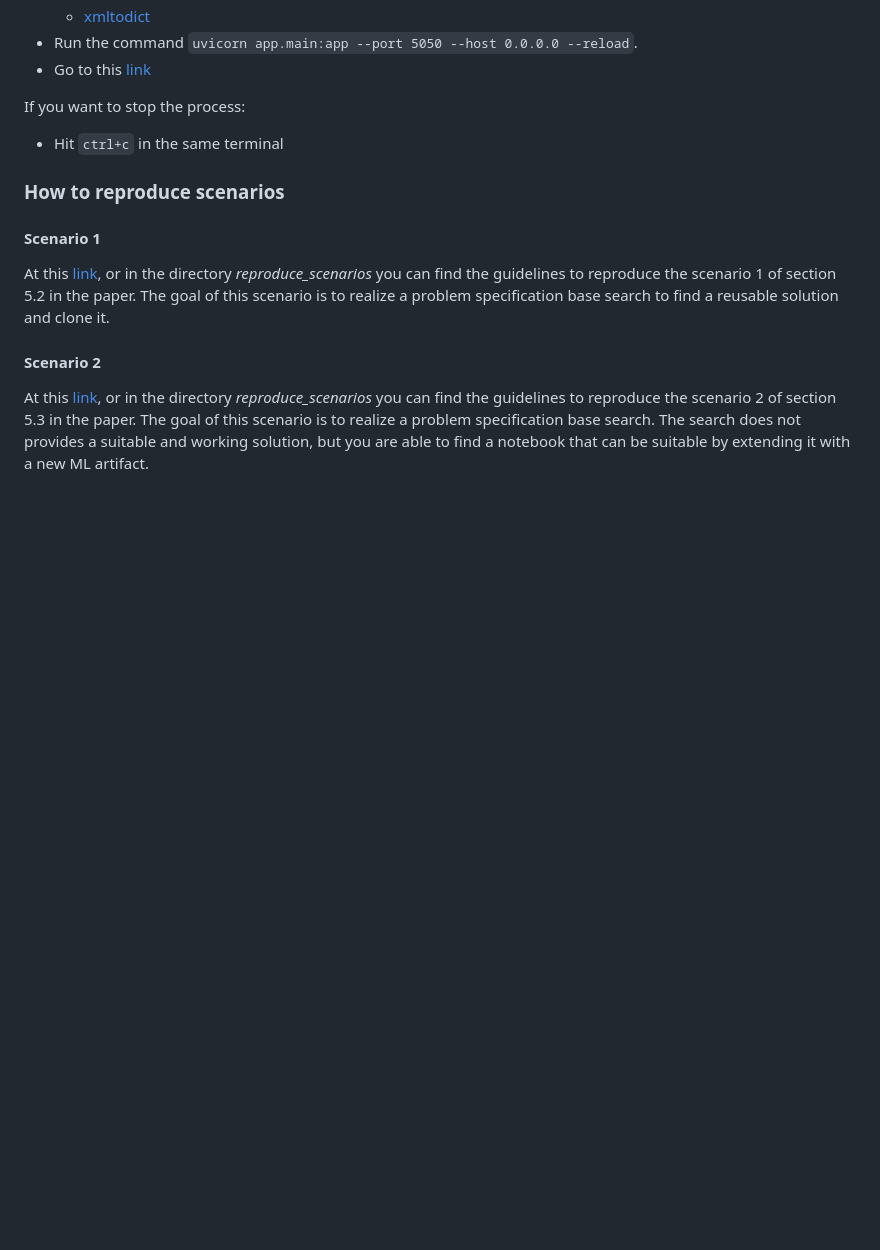
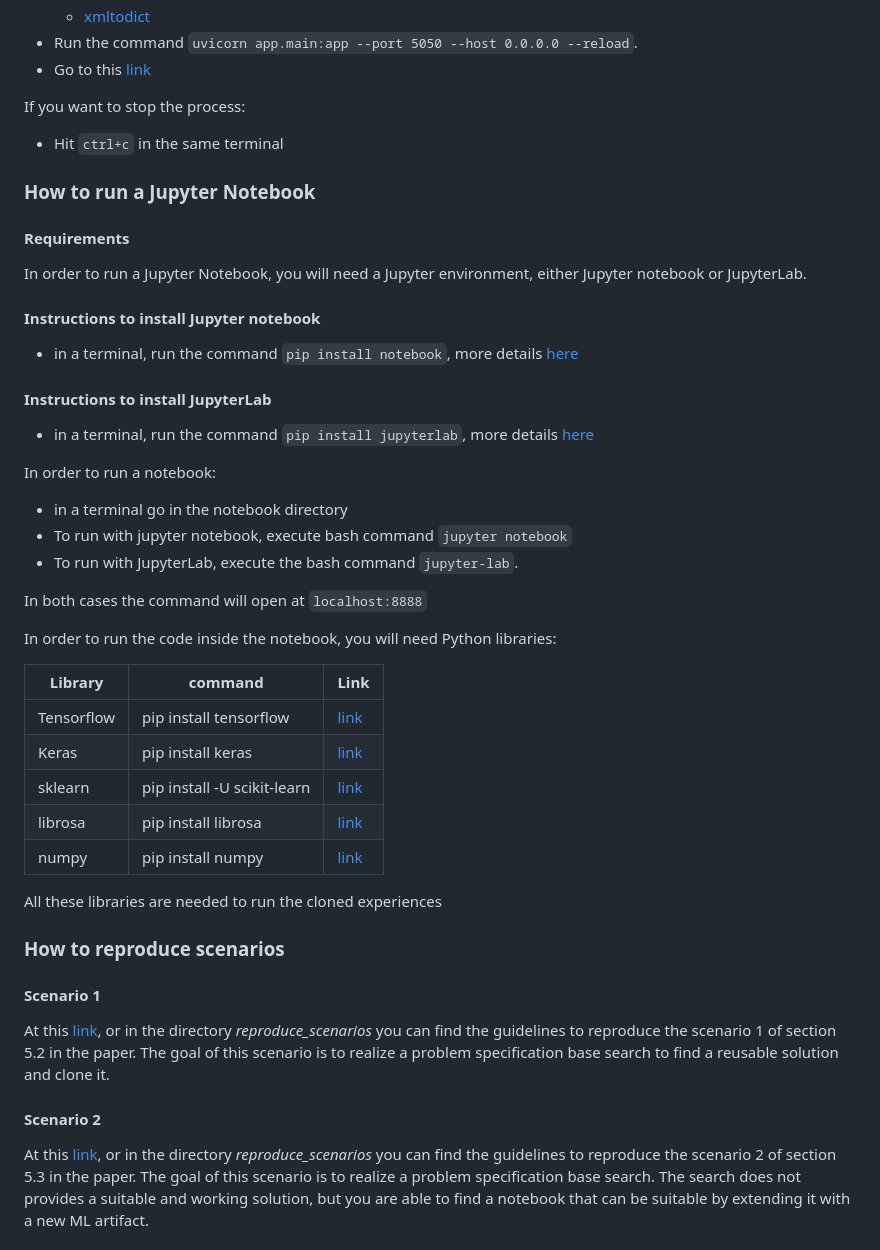
Before and after one commit to Yann-Brault/splc-artifact, a Markdown page: README.md, the part around the change. GitHub-like rendering; blank space fills up the shorter version.

Commit message:
jupyter instructions

```diff
--- a/README.md
+++ b/README.md
@@ -87,6 +87,40 @@ If you want to stop the process:
 
 - Hit `ctrl+c` in the same terminal
 
+### How to run a Jupyter Notebook
+
+#### Requirements
+
+In order to run a Jupyter Notebook, you will need a Jupyter environment, either Jupyter notebook or JupyterLab.
+
+#### Instructions to install Jupyter notebook
+
+- in a terminal, run the command `pip install notebook`, more details [here](https://jupyter.org/install)
+
+#### Instructions to install JupyterLab
+
+- in a terminal, run the command `pip install jupyterlab`, more details [here](https://jupyter.org/install)
+
+In order to run a notebook:
+
+- in a terminal go in the notebook directory
+- To run with jupyter notebook, execute bash command `jupyter notebook`
+- To run with JupyterLab, execute the bash command `jupyter-lab`.
+
+In both cases the command will open at `localhost:8888`
+
+In order to run the code inside the notebook, you will need Python libraries:
+
+| Library    | command                     | Link                                                 |
+| ---------- | --------------------------- | ---------------------------------------------------- |
+| Tensorflow | pip install tensorflow      | [link](https://pypi.org/project/tensorflow/)         |
+| Keras      | pip install keras           | [link](https://pypi.org/project/keras/)              |
+| sklearn    | pip install -U scikit-learn | [link](https://scikit-learn.org/stable/install.html) |
+| librosa    | pip install librosa         | [link](https://librosa.org/doc/latest/install.html)  |
+| numpy      | pip install numpy           | [link](https://pypi.org/project/numpy/)              |
+
+All these libraries are needed to run the cloned experiences
+
 ### How to reproduce scenarios
 
 #### Scenario 1
```
